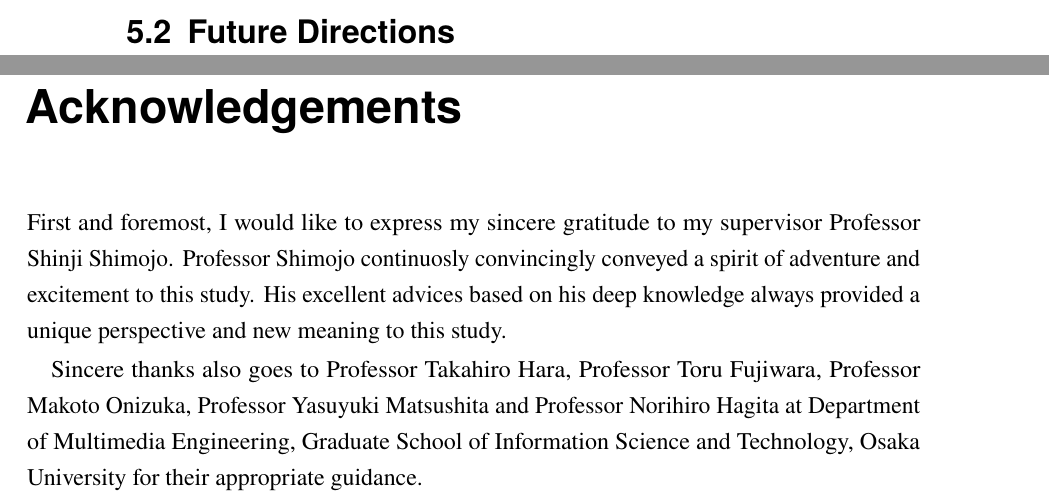
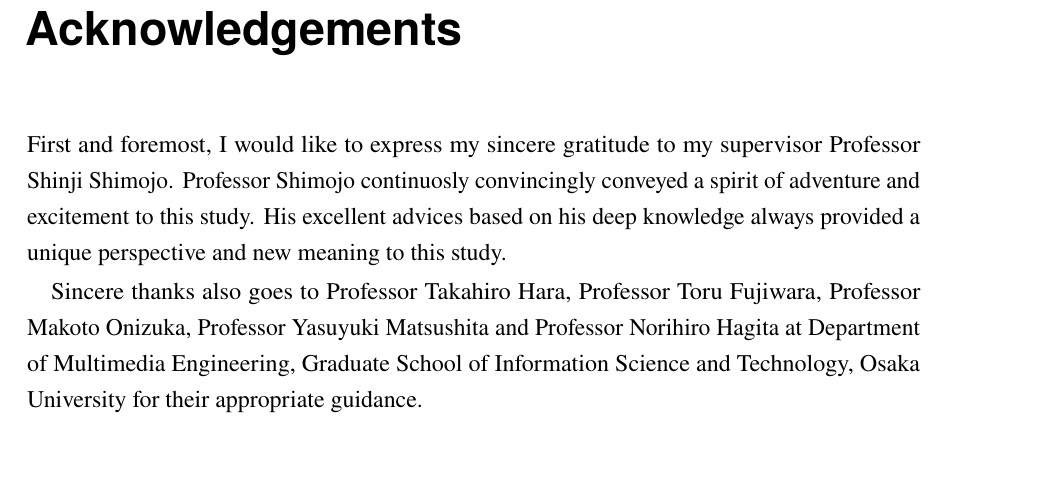
Before and after one commit to keichi/dissertation, a LaTeX thesis (src/main.tex, which reads src/chapter5.tex): two parts of pages 98 and 99 of 109 before the commit and part of page 99 of 109 after it, the two joined at a grey line, cut at the place of the change, the shorter picture padded with empty space. Compiled offline with pdfLaTeX.

Commit message:
[5章] 将来課題をとりあえず削除

```diff
--- a/src/chapter5.tex
+++ b/src/chapter5.tex
@@ -72,5 +72,3 @@ maintaining significantly low overhead. We verify that the interconnect
 control can be successfully performed in synchronization with the execution of
 the application and evaluate the overhead imposed by the coordination
 mechanism.
-
-\section{Future Directions}
```
